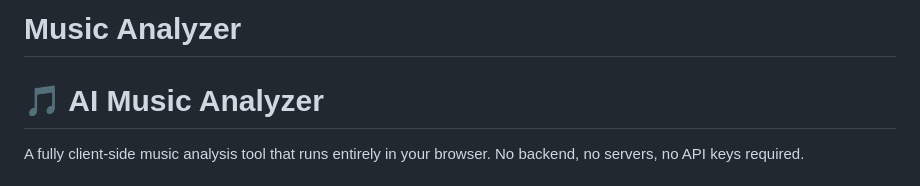
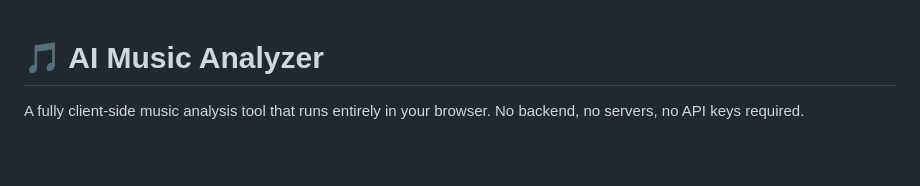
Before and after one commit to theepreacher-ai/music-analyzer, a Markdown page: music-analyzer/README.md, the part around the change. GitHub-like rendering; blank space fills up the shorter version.

```diff
--- a/music-analyzer/README.md
+++ b/music-analyzer/README.md
@@ -1,4 +1,4 @@
-# Music Analyzer
+
 # 🎵 AI Music Analyzer
 
 A fully client-side music analysis tool that runs entirely in your browser. No backend, no servers, no API keys required.
```
